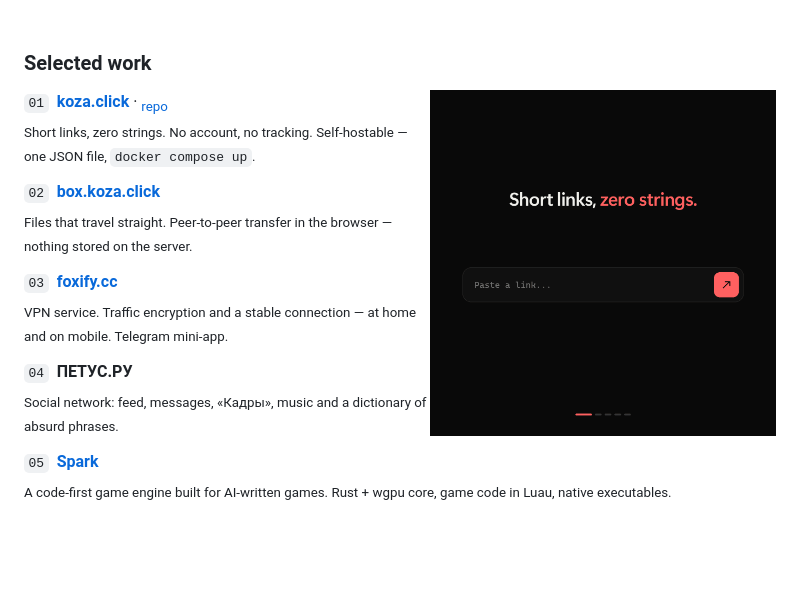
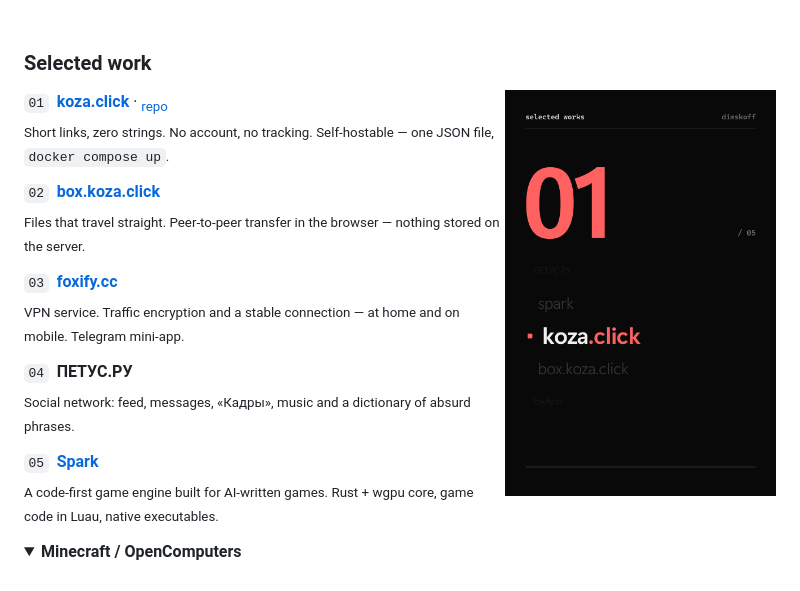
Before and after one commit to dimskoff/dimskoff, a Markdown page: README.md, the part around one of its changes. Rendered like a GitHub page; pictures changed too: assets/projects.gif (deleted), assets/works.gif (added); folded sections open; blank space fills up the shorter version.

Commit message:
Selected work: vertical type-wheel index

```diff
--- a/README.md
+++ b/README.md
@@ -7,7 +7,7 @@
 
 ### Selected work
 
-<img src="assets/projects.gif" align="right" width="46%" alt="koza.click → box.koza.click → foxify.cc → petus.ru → spark" />
+<img src="assets/works.gif" align="right" width="36%" alt="selected works: 01 koza.click, 02 box.koza.click, 03 foxify.cc, 04 ПЕТУС.РУ, 05 spark" />
 
 `01` &nbsp;**[koza.click](https://koza.click)** · <sub>[repo](https://github.com/dimskoff/koza)</sub><br/>
 <sub>Short links, zero strings. No account, no tracking. Self-hostable — one JSON file, `docker compose up`.</sub>
```
Also changed, not shown: other parts of README.md (+0 -2 lines).
